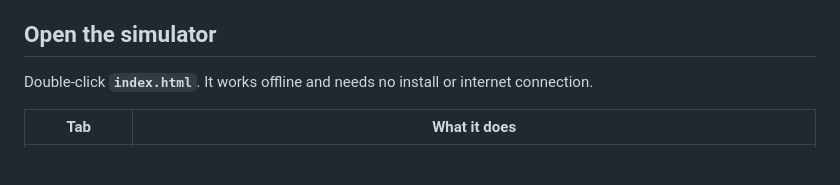
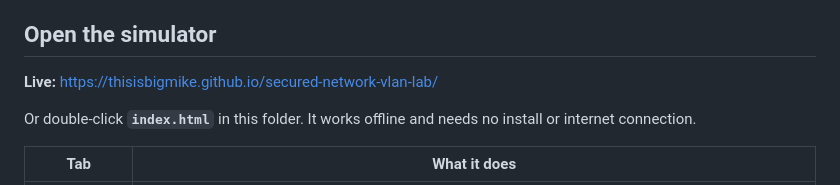
Before and after one commit to thisisbigmike/secured-network-vlan-lab, a Markdown page: README.md, the part around the change. Rendered like a GitHub page; blank space fills up the shorter version.

Commit message:
Link the live simulator from the README
Co-Authored-By: Claude Opus 5.5 <noreply@anthropic.com>

```diff
--- a/README.md
+++ b/README.md
@@ -9,7 +9,9 @@ It has two parts:
 
 ## Open the simulator
 
-Double-click **`index.html`**. It works offline and needs no install or internet connection.
+**Live:** https://thisisbigmike.github.io/secured-network-vlan-lab/
+
+Or double-click **`index.html`** in this folder. It works offline and needs no install or internet connection.
 
 | Tab | What it does |
 |---|---|
```
